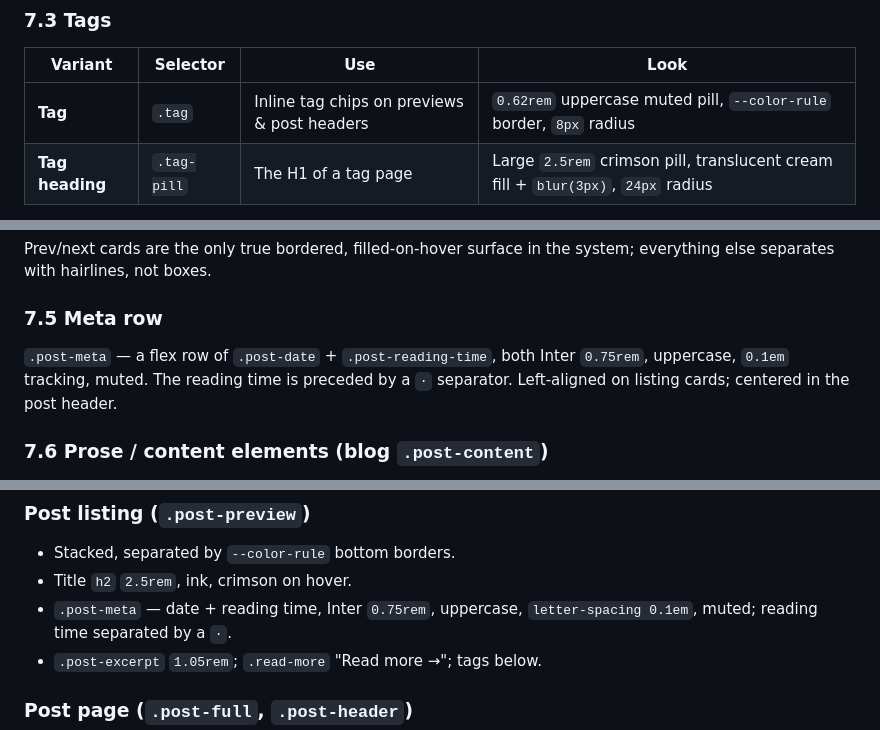
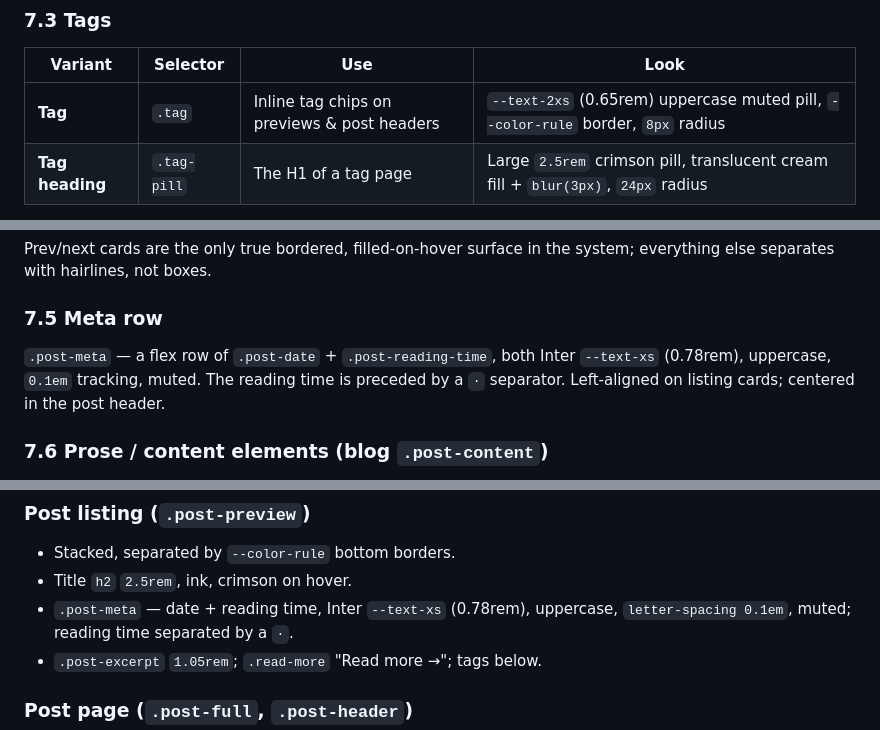
Before and after one commit to bryanrea/bryanrea.com, a Markdown page: design.md, 3 parts joined by grey strips. GitHub-like rendering.

Commit message:
Fix design.md: remove stray tags, refresh stale sizes/hash
Strip leftover tool-markup (</content>, </invoke>) that leaked into the
end of the file. Update prose font sizes that lagged the type-scale
consolidation (.tag → --text-2xs, post meta → --text-xs) and cite the
tokens so they don't drift again. Bump the documented cache-bust hash to
the current 5473d61.

Co-Authored-By: Claude Opus 4.8 <noreply@anthropic.com>

```diff
--- a/design.md
+++ b/design.md
@@ -264,7 +264,7 @@ full crimson.
 
 | Variant | Selector | Use | Look |
 |---------|----------|-----|------|
-| **Tag** | `.tag` | Inline tag chips on previews & post headers | `0.62rem` uppercase muted pill, `--color-rule` border, `8px` radius |
+| **Tag** | `.tag` | Inline tag chips on previews & post headers | `--text-2xs` (0.65rem) uppercase muted pill, `--color-rule` border, `8px` radius |
 | **Tag heading** | `.tag-pill` | The H1 of a tag page | Large `2.5rem` crimson pill, translucent cream fill + `blur(3px)`, `24px` radius |
 
 Tag hover: text → crimson, border → `--color-accent-soft`. Rendered in lists via
@@ -283,7 +283,7 @@ system; everything else separates with hairlines, not boxes.
 ### 7.5 Meta row
 
 `.post-meta` — a flex row of `.post-date` + `.post-reading-time`, both Inter
-`0.75rem`, uppercase, `0.1em` tracking, muted. The reading time is preceded by a
+`--text-xs` (0.78rem), uppercase, `0.1em` tracking, muted. The reading time is preceded by a
 `·` separator. Left-aligned on listing cards; centered in the post header.
 
 ### 7.6 Prose / content elements (blog `.post-content`)
@@ -350,7 +350,7 @@ blog index. (Comments in the CSS explain how the `2.5rem` top padding + body's
 ### Post listing (`.post-preview`)
 - Stacked, separated by `--color-rule` bottom borders.
 - Title `h2` `2.5rem`, ink, crimson on hover.
-- `.post-meta` — date + reading time, Inter `0.75rem`, uppercase,
+- `.post-meta` — date + reading time, Inter `--text-xs` (0.78rem), uppercase,
   `letter-spacing 0.1em`, muted; reading time separated by a `·`.
 - `.post-excerpt` `1.05rem`; `.read-more` "Read more →"; tags below.
 
```
Also changed, not shown: other parts of design.md (+1 -3 lines).
